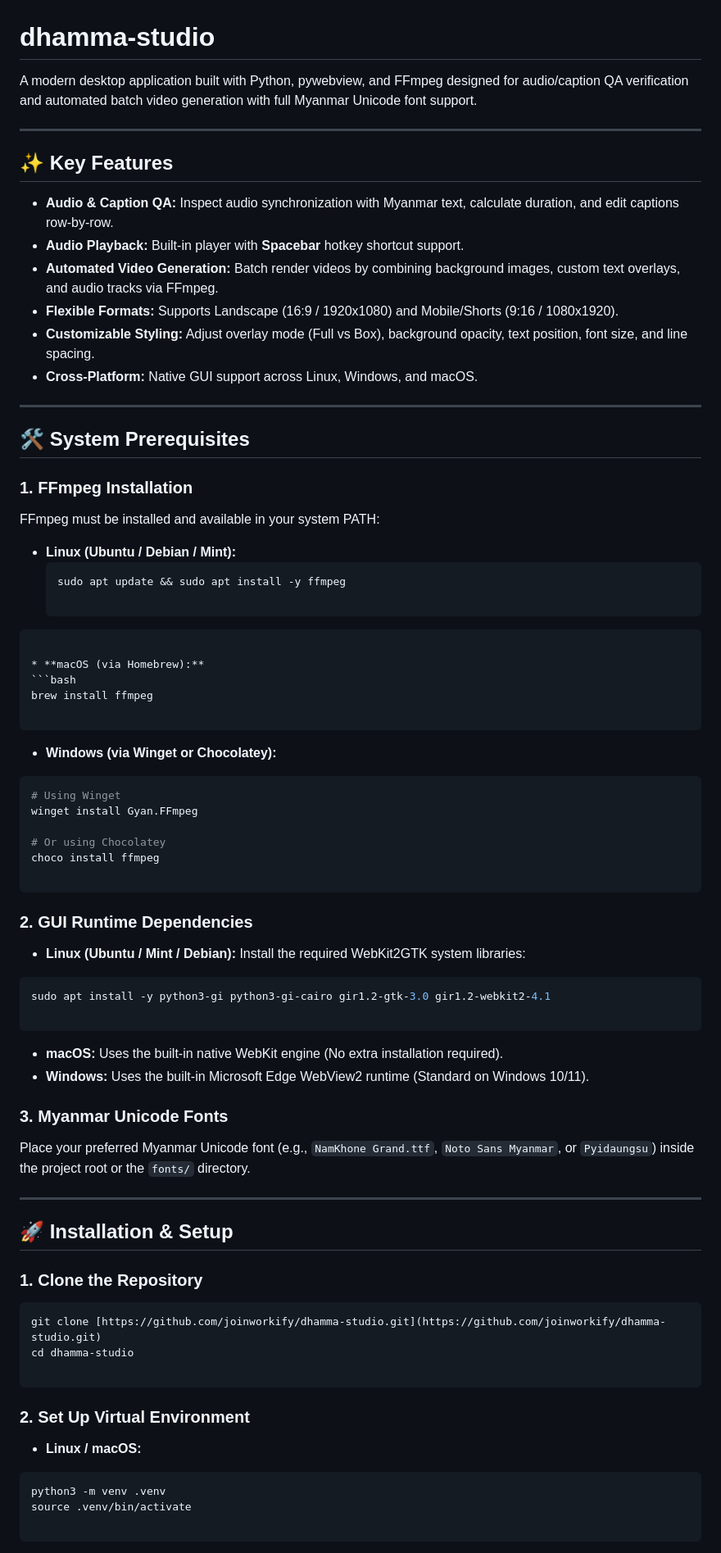
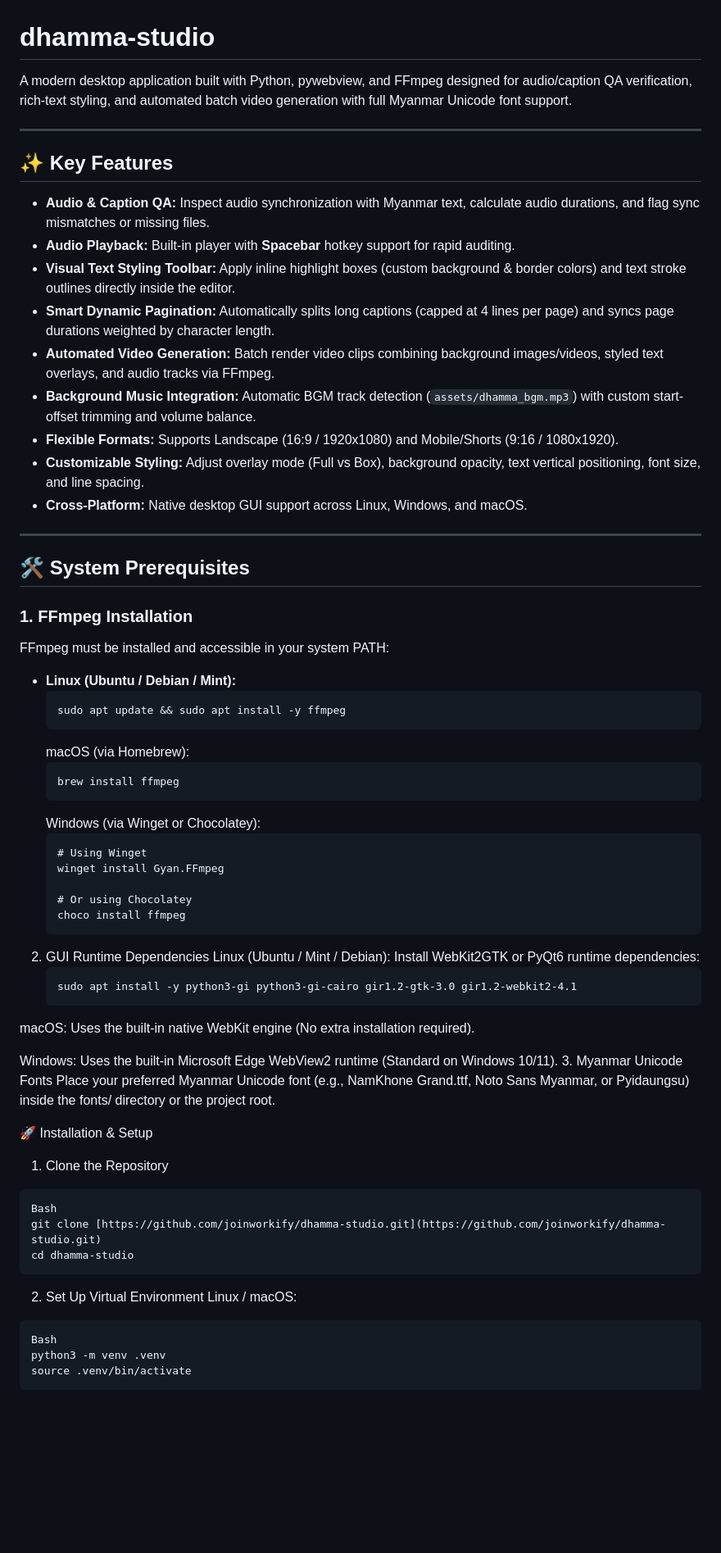
Before and after one commit to joinworkify/dhamma-studio, a Markdown page: README.md, the part around one of its changes. Shown at 82% size. Rendered like a GitHub page; blank space fills up the shorter version.

````diff
--- a/README.md
+++ b/README.md
@@ -1,17 +1,20 @@
 # dhamma-studio
 
-A modern desktop application built with Python, pywebview, and FFmpeg designed for audio/caption QA verification and automated batch video generation with full Myanmar Unicode font support.
+A modern desktop application built with Python, pywebview, and FFmpeg designed for audio/caption QA verification, rich-text styling, and automated batch video generation with full Myanmar Unicode font support.
 
 ---
 
 ## ✨ Key Features
 
-- **Audio & Caption QA:** Inspect audio synchronization with Myanmar text, calculate duration, and edit captions row-by-row.
-- **Audio Playback:** Built-in player with **Spacebar** hotkey shortcut support.
-- **Automated Video Generation:** Batch render videos by combining background images, custom text overlays, and audio tracks via FFmpeg.
+- **Audio & Caption QA:** Inspect audio synchronization with Myanmar text, calculate audio durations, and flag sync mismatches or missing files.
+- **Audio Playback:** Built-in player with **Spacebar** hotkey support for rapid auditing.
+- **Visual Text Styling Toolbar:** Apply inline highlight boxes (custom background & border colors) and text stroke outlines directly inside the editor.
+- **Smart Dynamic Pagination:** Automatically splits long captions (capped at 4 lines per page) and syncs page durations weighted by character length.
+- **Automated Video Generation:** Batch render video clips combining background images/videos, styled text overlays, and audio tracks via FFmpeg.
+- **Background Music Integration:** Automatic BGM track detection (`assets/dhamma_bgm.mp3`) with custom start-offset trimming and volume balance.
 - **Flexible Formats:** Supports Landscape (16:9 / 1920x1080) and Mobile/Shorts (9:16 / 1080x1920).
-- **Customizable Styling:** Adjust overlay mode (Full vs Box), background opacity, text position, font size, and line spacing.
-- **Cross-Platform:** Native GUI support across Linux, Windows, and macOS.
+- **Customizable Styling:** Adjust overlay mode (Full vs Box), background opacity, text vertical positioning, font size, and line spacing.
+- **Cross-Platform:** Native desktop GUI support across Linux, Windows, and macOS.
 
 ---
 
@@ -19,67 +22,47 @@ A modern desktop application built with Python, pywebview, and FFmpeg designed f
 
 ### 1. FFmpeg Installation
 
-FFmpeg must be installed and available in your system PATH:
+FFmpeg must be installed and accessible in your system PATH:
 
 - **Linux (Ubuntu / Debian / Mint):**
   ```bash
   sudo apt update && sudo apt install -y ffmpeg
+  ```
+  macOS (via Homebrew):
+  ```
+  brew install ffmpeg
+  ```
+  Windows (via Winget or Chocolatey):
+  ```
+  # Using Winget
+  winget install Gyan.FFmpeg
 
+  # Or using Chocolatey
+  choco install ffmpeg
+  ```
+2. GUI Runtime Dependencies
+  Linux (Ubuntu / Mint / Debian):
+  Install WebKit2GTK or PyQt6 runtime dependencies:
+    ```
+    sudo apt install -y python3-gi python3-gi-cairo gir1.2-gtk-3.0 gir1.2-webkit2-4.1
+    ```
+  macOS: Uses the built-in native WebKit engine (No extra installation required).
+
+  Windows: Uses the built-in Microsoft Edge WebView2 runtime (Standard on Windows 10/11).
+3. Myanmar Unicode Fonts
+  Place your preferred Myanmar Unicode font (e.g., NamKhone Grand.ttf, Noto Sans Myanmar, or Pyidaungsu) inside the fonts/ directory or the project root.
+
+🚀 Installation & Setup
+1. Clone the Repository
 ```
-
-* **macOS (via Homebrew):**
-```bash
-brew install ffmpeg
-
-```
-
-
-* **Windows (via Winget or Chocolatey):**
-```powershell
-# Using Winget
-winget install Gyan.FFmpeg
-
-# Or using Chocolatey
-choco install ffmpeg
-
-```
-
-
-
-### 2. GUI Runtime Dependencies
-
-* **Linux (Ubuntu / Mint / Debian):**
-Install the required WebKit2GTK system libraries:
-```bash
-sudo apt install -y python3-gi python3-gi-cairo gir1.2-gtk-3.0 gir1.2-webkit2-4.1
-
-```
-
-
-* **macOS:** Uses the built-in native WebKit engine (No extra installation required).
-* **Windows:** Uses the built-in Microsoft Edge WebView2 runtime (Standard on Windows 10/11).
-
-### 3. Myanmar Unicode Fonts
-
-Place your preferred Myanmar Unicode font (e.g., `NamKhone Grand.ttf`, `Noto Sans Myanmar`, or `Pyidaungsu`) inside the project root or the `fonts/` directory.
-
----
-
-## 🚀 Installation & Setup
-
-### 1. Clone the Repository
-
-```bash
+Bash
 git clone [https://github.com/joinworkify/dhamma-studio.git](https://github.com/joinworkify/dhamma-studio.git)
 cd dhamma-studio
-
 ```
-
-### 2. Set Up Virtual Environment
-
-* **Linux / macOS:**
-```bash
+2. Set Up Virtual Environment
+Linux / macOS:
+```
+Bash
 python3 -m venv .venv
 source .venv/bin/activate
-
 ```
````
Also changed, not shown: other parts of README.md (+45 -55 lines).
